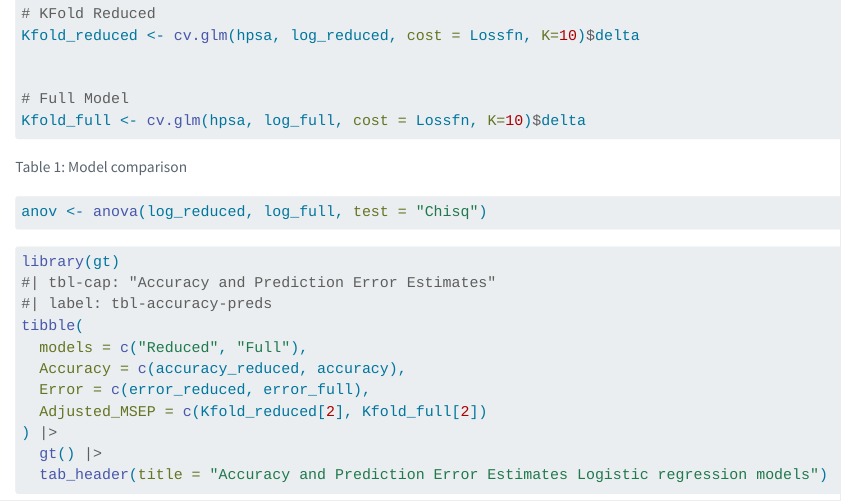
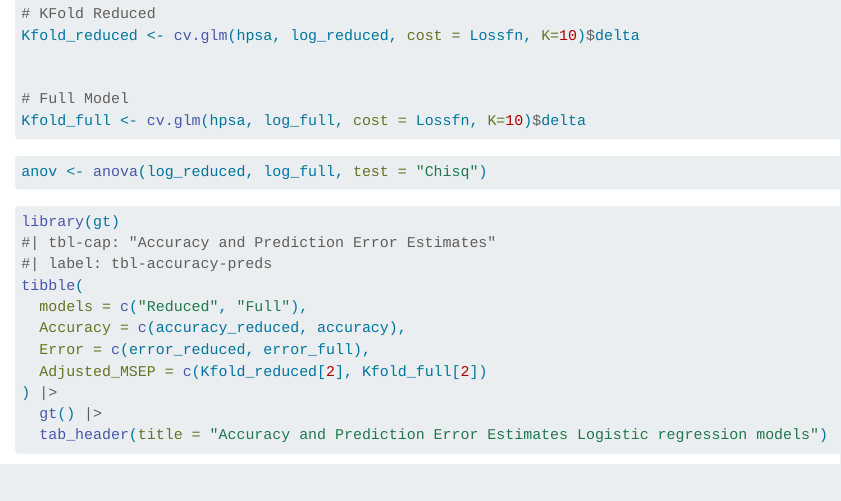
Before and after one commit to sbgrewe/STAT627-FinalProj, a Quarto document (Methods/Classification/ClassMethod_1.qmd): the page in a window 1100 px wide, from 1860 px down. Rendered offline with R 4.5, knitr and Pandoc in place of Quarto, with nearby package versions; some code elsewhere in the file could not run offline.

Commit message:
Updates to label heading in model comparison

````diff
--- a/Methods/Classification/ClassMethod_1.qmd
+++ b/Methods/Classification/ClassMethod_1.qmd
@@ -106,8 +106,6 @@ Kfold_full <- cv.glm(hpsa, log_full, cost = Lossfn, K=10)$delta
 ```
 
 ```{r}
-#| tbl-cap: "Model comparison"
-#| label: tbl-anova
 anov <- anova(log_reduced, log_full, test = "Chisq")
 ```
 
````
Also changed, not shown: Methods/Classification/ClassMethod_1.qmd (7 more changed lines).
